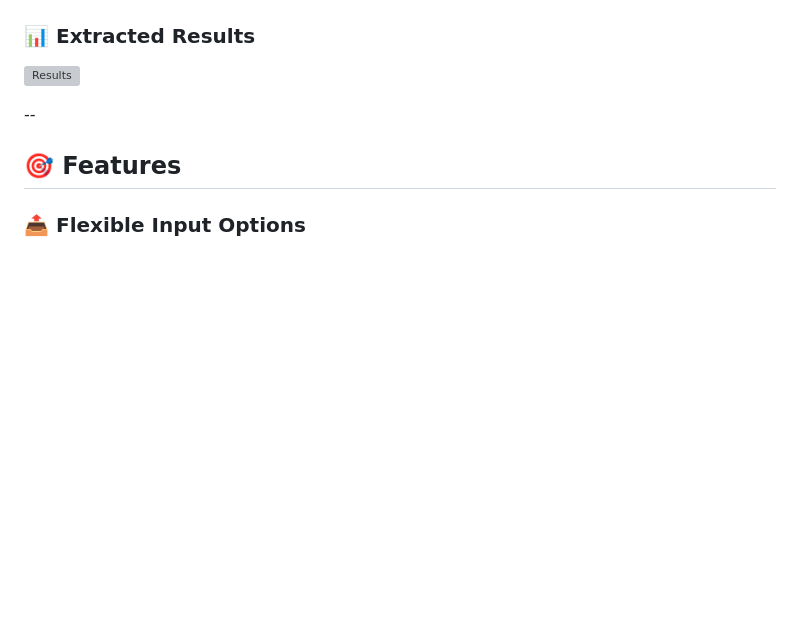
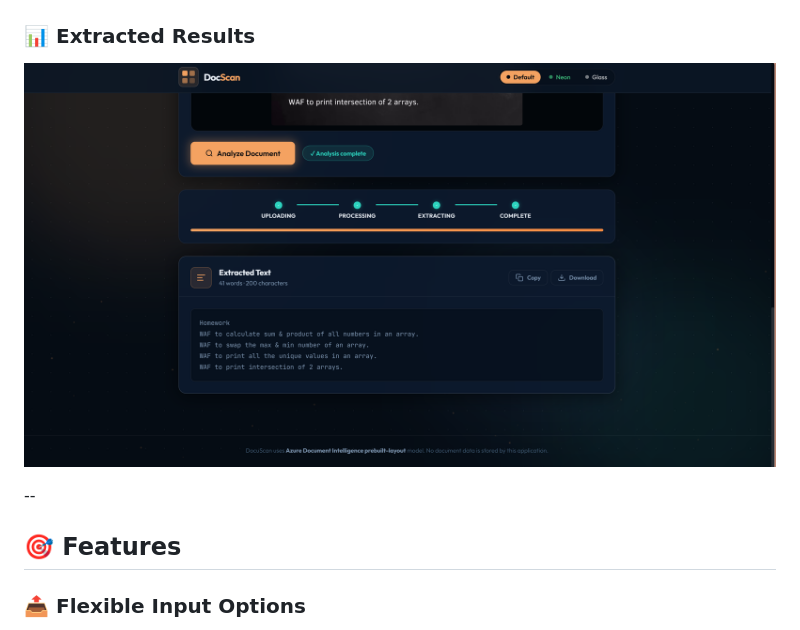
Before and after one commit to Kavya25007/Document-Scanner, a Markdown page: README.md, the part around the change. GitHub-like rendering; blank space fills up the shorter version; grey boxes are pictures that could not be loaded.

Commit message:
Fix image reference for extracted results

```diff
--- a/README.md
+++ b/README.md
@@ -67,7 +67,7 @@ Everything happens directly in your browser — no backend involved.
 
 ### 📊 Extracted Results
 
-![Results](results.png)
+![Results](result.png)
 
 --
 
```
